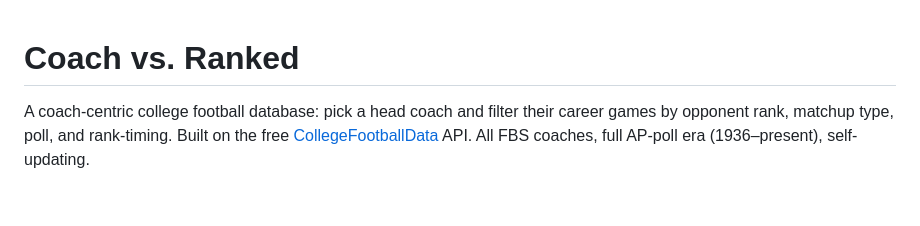
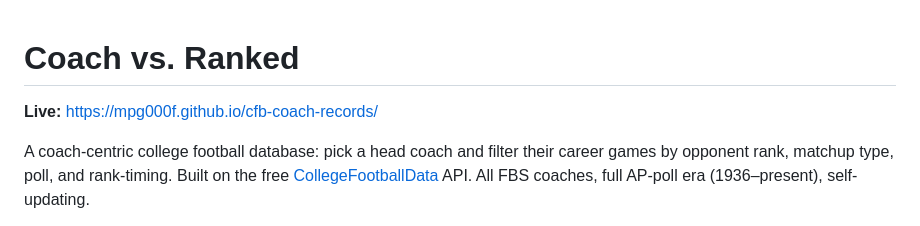
Before and after one commit to mpg000f/cfb-coach-records, a Markdown page: README.md, the part around the change. GitHub-like rendering; blank space fills up the shorter version.

Commit message:
Add live URL to README
Co-Authored-By: Claude Opus 4.8 (1M context) <noreply@anthropic.com>

```diff
--- a/README.md
+++ b/README.md
@@ -1,4 +1,6 @@
 # Coach vs. Ranked
+
+**Live:** https://mpg000f.github.io/cfb-coach-records/
 
 A coach-centric college football database: pick a head coach and filter their
 career games by opponent rank, matchup type, poll, and rank-timing. Built on the
```
